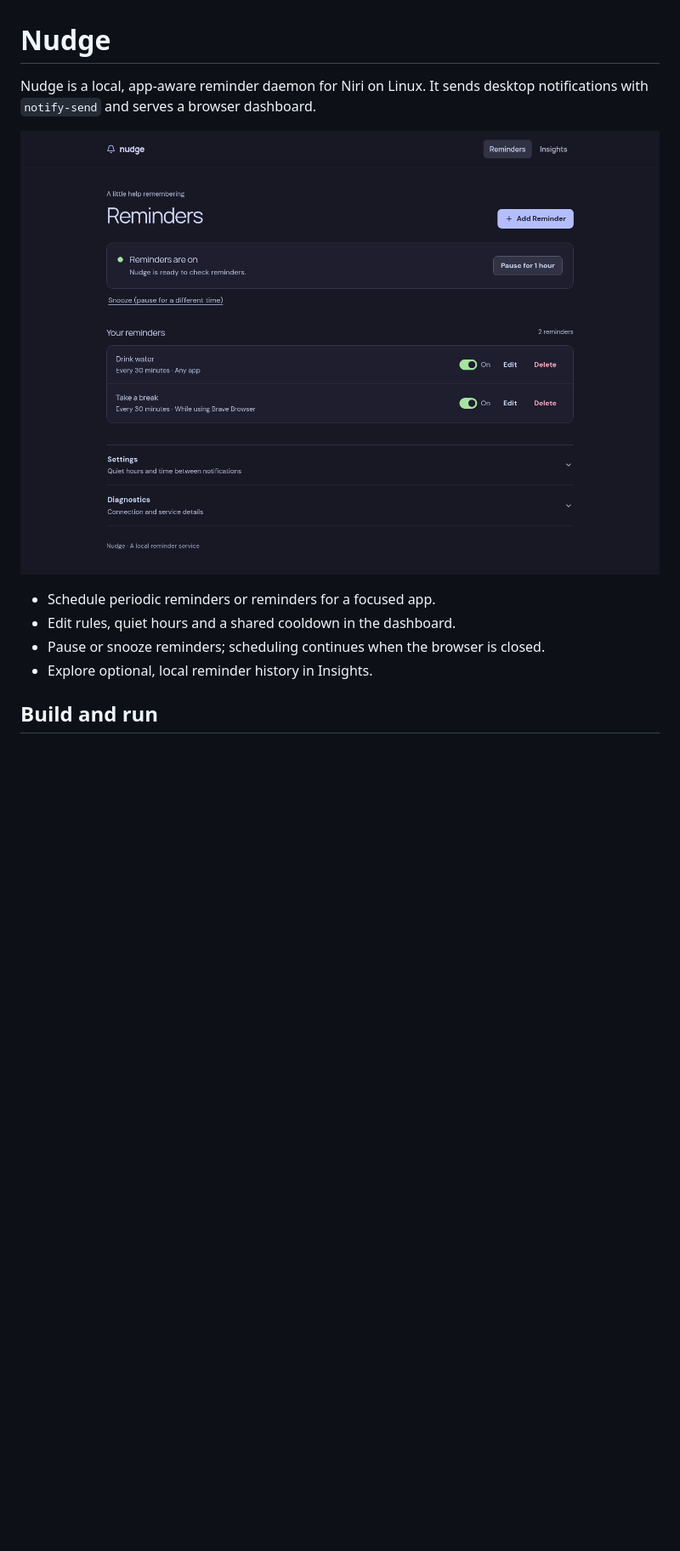
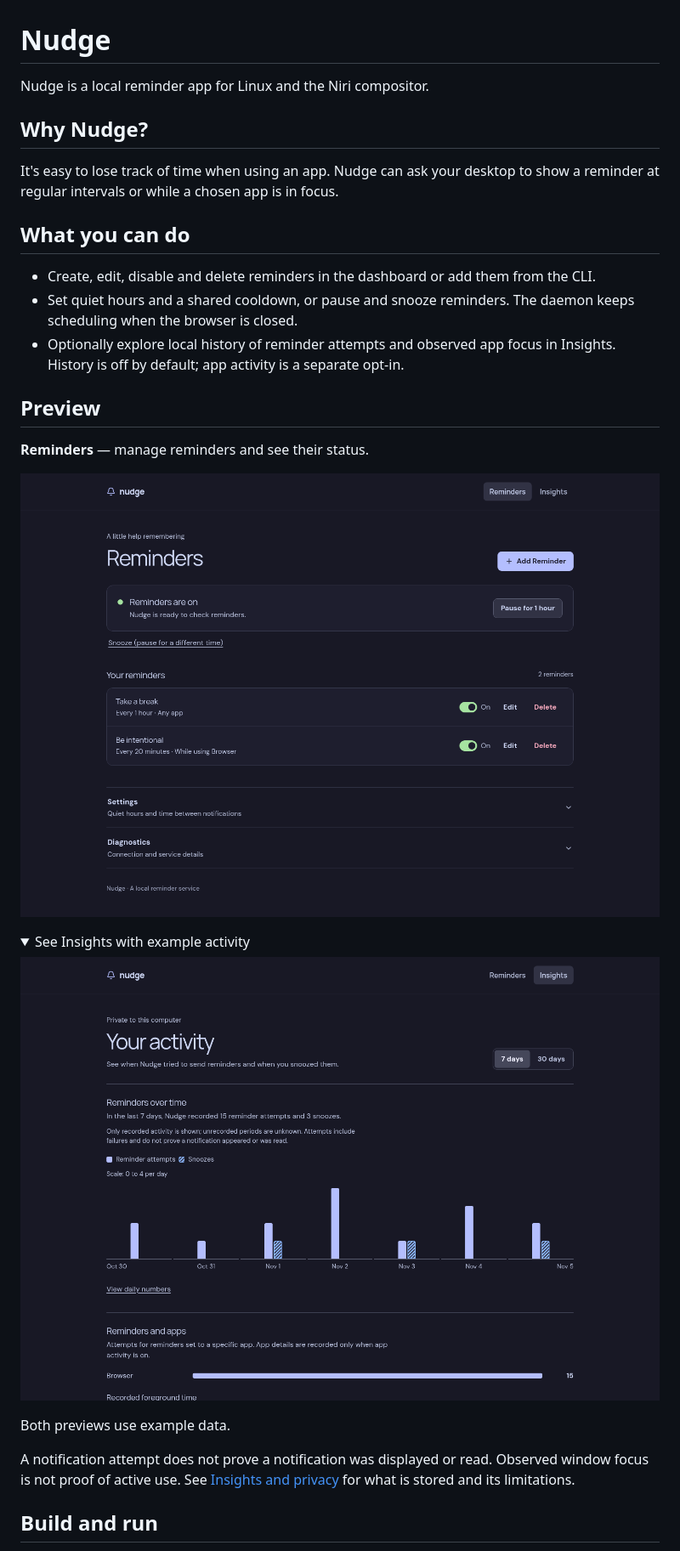
Before and after one commit to Firewalling/nudge-app, a Markdown page: README.md, the part around one of its changes. Shown at 85% size. Drawn GitHub-style; pictures changed too: docs/images/dashboard.png, docs/images/insights.png (added); folded sections open; blank space fills up the shorter version.

Commit message:
Update project overview and previews

```diff
--- a/README.md
+++ b/README.md
@@ -1,13 +1,33 @@
 # Nudge
 
-Nudge is a local, app-aware reminder daemon for Niri on Linux. It sends desktop notifications with `notify-send` and serves a browser dashboard.
+Nudge is a local reminder app for Linux and the Niri compositor.
 
-![Nudge dashboard with example reminders](docs/images/dashboard.png)
+## Why Nudge?
 
-- Schedule periodic reminders or reminders for a focused app.
-- Edit rules, quiet hours and a shared cooldown in the dashboard.
-- Pause or snooze reminders; scheduling continues when the browser is closed.
-- Explore optional, local reminder history in Insights.
+It's easy to lose track of time when using an app. Nudge can ask your desktop to show a reminder at regular intervals or while a chosen app is in focus.
+
+## What you can do
+
+- Create, edit, disable and delete reminders in the dashboard or add them from the CLI.
+- Set quiet hours and a shared cooldown, or pause and snooze reminders. The daemon keeps scheduling when the browser is closed.
+- Optionally explore local history of reminder attempts and observed app focus in Insights. History is off by default; app activity is a separate opt-in.
+
+## Preview
+
+**Reminders** — manage reminders and see their status.
+
+![Nudge reminders with example rules](docs/images/dashboard.png)
+
+<details>
+<summary>See Insights with example activity</summary>
+
+![Nudge Insights with example activity](docs/images/insights.png)
+
+</details>
+
+Both previews use example data.
+
+A notification attempt does not prove a notification was displayed or read. Observed window focus is not proof of active use. See [Insights and privacy](docs/usage.md#insights-and-privacy) for what is stored and its limitations.
 
 ## Build and run
 
```
Also changed, not shown: other parts of README.md (+21 -12 lines), docs/api.md (+2 -2 lines), docs/usage.md (+4 -4 lines).
